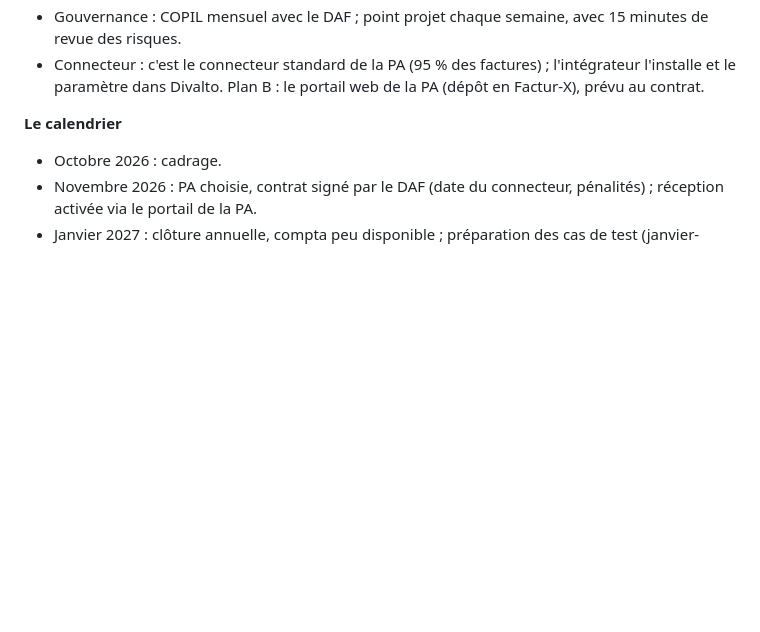
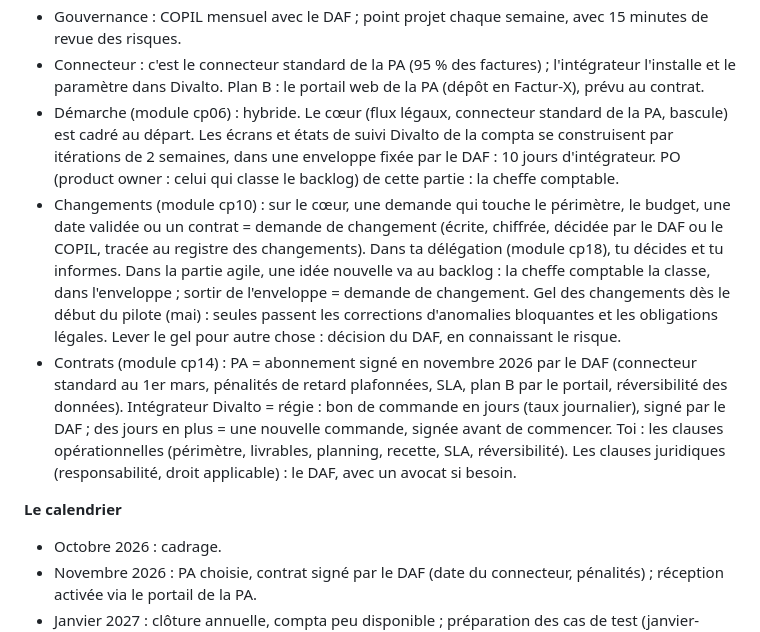
Before and after one commit to teracha/LearnSQL, a Markdown page: docs/plan-chef-de-projet.md, the part around the change. Rendered like a GitHub page; blank space fills up the shorter version.

Commit message:
Fiche fil rouge : démarche hybride, circuit des changements et contrats (pour cp06, cp10, cp14)
Co-Authored-By: Claude Opus 5.5 <noreply@anthropic.com>
Claude-Session: https://claude.ai/code/session_01KppyJfaHVf6sFtzndRA3Sf

```diff
--- a/docs/plan-chef-de-projet.md
+++ b/docs/plan-chef-de-projet.md
@@ -54,6 +54,20 @@ Issue de l'audit de cohérence du 29/10/2026. En cas de doute, c'est cette fiche
 - Gouvernance : COPIL mensuel avec le DAF ; point projet chaque semaine, avec 15 minutes de revue des risques.
 - Connecteur : c'est le connecteur standard de la PA (95 % des factures) ; l'intégrateur l'installe et le paramètre dans Divalto.
   Plan B : le portail web de la PA (dépôt en Factur-X), prévu au contrat.
+- Démarche (module cp06) : hybride. Le cœur (flux légaux, connecteur standard de la PA, bascule) est cadré au départ.
+  Les écrans et états de suivi Divalto de la compta se construisent par itérations de 2 semaines, dans une enveloppe
+  fixée par le DAF : 10 jours d'intégrateur. PO (product owner : celui qui classe le backlog) de cette partie : la cheffe comptable.
+- Changements (module cp10) : sur le cœur, une demande qui touche le périmètre, le budget, une date validée ou un contrat
+  = demande de changement (écrite, chiffrée, décidée par le DAF ou le COPIL, tracée au registre des changements).
+  Dans ta délégation (module cp18), tu décides et tu informes. Dans la partie agile, une idée nouvelle va au backlog :
+  la cheffe comptable la classe, dans l'enveloppe ; sortir de l'enveloppe = demande de changement.
+  Gel des changements dès le début du pilote (mai) : seules passent les corrections d'anomalies bloquantes et les
+  obligations légales. Lever le gel pour autre chose : décision du DAF, en connaissant le risque.
+- Contrats (module cp14) : PA = abonnement signé en novembre 2026 par le DAF (connecteur standard au 1er mars,
+  pénalités de retard plafonnées, SLA, plan B par le portail, réversibilité des données). Intégrateur Divalto = régie :
+  bon de commande en jours (taux journalier), signé par le DAF ; des jours en plus = une nouvelle commande, signée avant
+  de commencer. Toi : les clauses opérationnelles (périmètre, livrables, planning, recette, SLA, réversibilité).
+  Les clauses juridiques (responsabilité, droit applicable) : le DAF, avec un avocat si besoin.
 
 **Le calendrier**
 - Octobre 2026 : cadrage.
```
